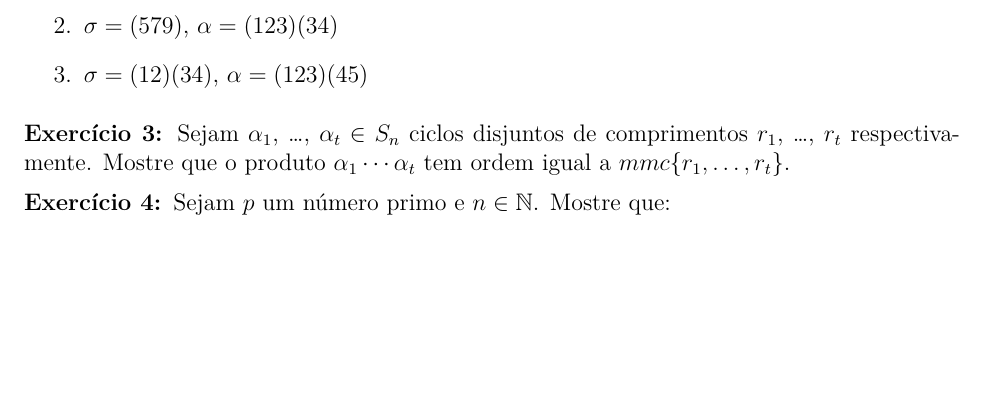
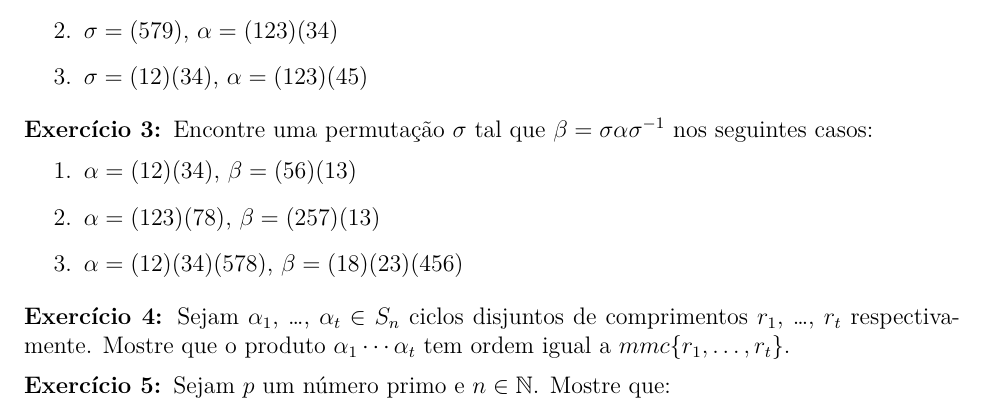
Before and after one commit to jfreitasunb/algebra-teoria_de_grupos, a LaTeX document (listas/lista-3.tex): part of page 1 of 2, cut so that both start at the same text, the shorter picture padded with empty space. Compiled offline with XeLaTeX.

Commit message:
Exercício sobre encontrar permutação para torna duas permutações conjugadas.

```diff
--- a/listas/lista-3.tex
+++ b/listas/lista-3.tex
@@ -103,6 +103,17 @@
 
 \vesp
 
+\questao Encontre uma permuta\c{c}\~ao $\sigma$ tal que $\beta = \sigma\alpha\sigma^{-1}$ nos seguintes casos:
+\begin{enumerate}
+  \item $\alpha = (12)(34)$, $\beta = (56)(13)$
+
+  \item $\alpha = (123)(78)$, $\beta = (257)(13)$
+
+  \item $\alpha = (12)(34)(578)$, $\beta = (18)(23)(456)$
+\end{enumerate}
+
+\vesp
+
 \questao Sejam $\alpha_1$, \dots, $\alpha_t \in S_n$ ciclos disjuntos de comprimentos $r_1$, \dots, $r_t$ respectivamente. Mostre que o produto $\alpha_1\cdots\alpha_t$ tem ordem igual a $mmc\{r_1, \dots, r_t\}$.
 
 \vesp
```
Also changed, not shown: listas/lista-3.pdf.
